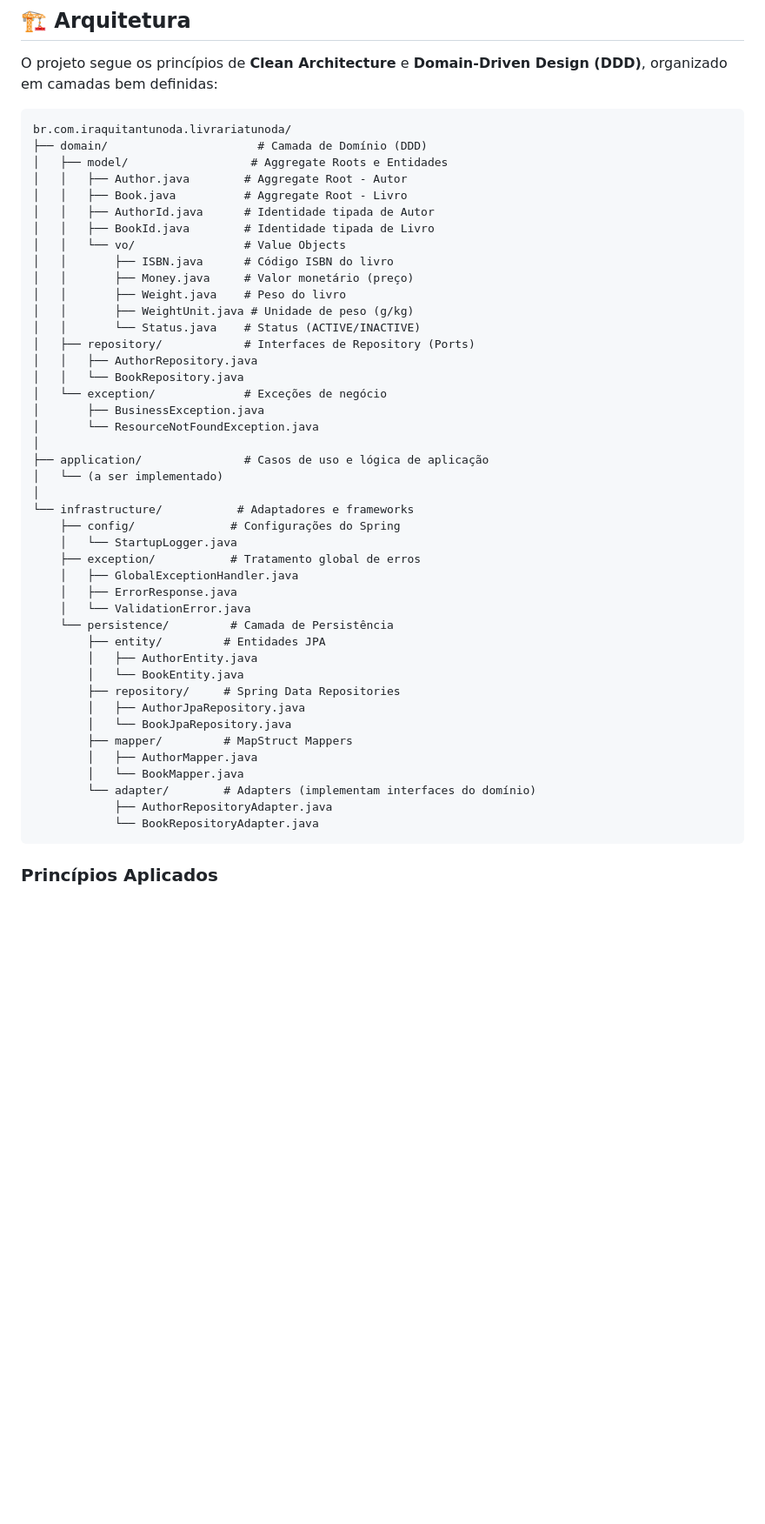
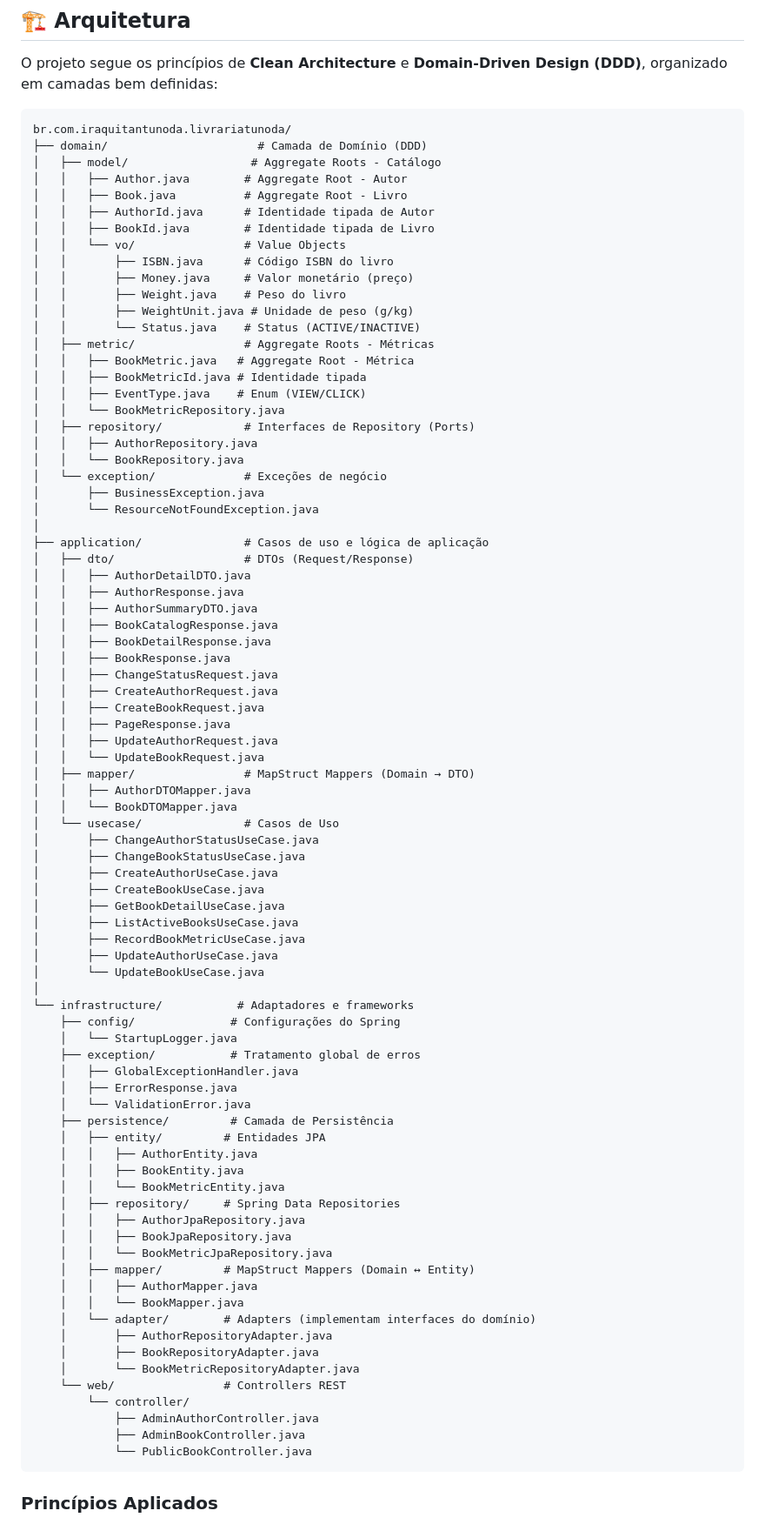
Before and after one commit to juliocesarcoutinhodev/livraria-tunoda, a Markdown page: backend/README.md, the part around the change. Shown at 87% size. GitHub-like rendering; blank space fills up the shorter version.

Commit message:
update README to reflect changes in project structure, adding metrics and DTOs for book and author use cases

````diff
--- a/backend/README.md
+++ b/backend/README.md
@@ -21,7 +21,7 @@ O projeto segue os princípios de **Clean Architecture** e **Domain-Driven Desig
 ```
 br.com.iraquitantunoda.livrariatunoda/
 ├── domain/                      # Camada de Domínio (DDD)
-│   ├── model/                  # Aggregate Roots e Entidades
+│   ├── model/                  # Aggregate Roots - Catálogo
 │   │   ├── Author.java        # Aggregate Root - Autor
 │   │   ├── Book.java          # Aggregate Root - Livro
 │   │   ├── AuthorId.java      # Identidade tipada de Autor
@@ -32,6 +32,11 @@ br.com.iraquitantunoda.livrariatunoda/
 │   │       ├── Weight.java    # Peso do livro
 │   │       ├── WeightUnit.java # Unidade de peso (g/kg)
 │   │       └── Status.java    # Status (ACTIVE/INACTIVE)
+│   ├── metric/                # Aggregate Roots - Métricas
+│   │   ├── BookMetric.java   # Aggregate Root - Métrica
+│   │   ├── BookMetricId.java # Identidade tipada
+│   │   ├── EventType.java    # Enum (VIEW/CLICK)
+│   │   └── BookMetricRepository.java
 │   ├── repository/            # Interfaces de Repository (Ports)
 │   │   ├── AuthorRepository.java
 │   │   └── BookRepository.java
@@ -40,7 +45,32 @@ br.com.iraquitantunoda.livrariatunoda/
 │       └── ResourceNotFoundException.java
 │
 ├── application/               # Casos de uso e lógica de aplicação
-│   └── (a ser implementado)
+│   ├── dto/                   # DTOs (Request/Response)
+│   │   ├── AuthorDetailDTO.java
+│   │   ├── AuthorResponse.java
+│   │   ├── AuthorSummaryDTO.java
+│   │   ├── BookCatalogResponse.java
+│   │   ├── BookDetailResponse.java
+│   │   ├── BookResponse.java
+│   │   ├── ChangeStatusRequest.java
+│   │   ├── CreateAuthorRequest.java
+│   │   ├── CreateBookRequest.java
+│   │   ├── PageResponse.java
+│   │   ├── UpdateAuthorRequest.java
+│   │   └── UpdateBookRequest.java
+│   ├── mapper/                # MapStruct Mappers (Domain → DTO)
+│   │   ├── AuthorDTOMapper.java
+│   │   └── BookDTOMapper.java
+│   └── usecase/               # Casos de Uso
+│       ├── ChangeAuthorStatusUseCase.java
+│       ├── ChangeBookStatusUseCase.java
+│       ├── CreateAuthorUseCase.java
+│       ├── CreateBookUseCase.java
+│       ├── GetBookDetailUseCase.java
+│       ├── ListActiveBooksUseCase.java
+│       ├── RecordBookMetricUseCase.java
+│       ├── UpdateAuthorUseCase.java
+│       └── UpdateBookUseCase.java
 │
 └── infrastructure/           # Adaptadores e frameworks
     ├── config/              # Configurações do Spring
@@ -49,19 +79,27 @@ br.com.iraquitantunoda.livrariatunoda/
     │   ├── GlobalExceptionHandler.java
     │   ├── ErrorResponse.java
     │   └── ValidationError.java
-    └── persistence/         # Camada de Persistência
-        ├── entity/         # Entidades JPA
-        │   ├── AuthorEntity.java
-        │   └── BookEntity.java
-        ├── repository/     # Spring Data Repositories
-        │   ├── AuthorJpaRepository.java
-        │   └── BookJpaRepository.java
-        ├── mapper/         # MapStruct Mappers
-        │   ├── AuthorMapper.java
-        │   └── BookMapper.java
-        └── adapter/        # Adapters (implementam interfaces do domínio)
-            ├── AuthorRepositoryAdapter.java
-            └── BookRepositoryAdapter.java
+    ├── persistence/         # Camada de Persistência
+    │   ├── entity/         # Entidades JPA
+    │   │   ├── AuthorEntity.java
+    │   │   ├── BookEntity.java
+    │   │   └── BookMetricEntity.java
+    │   ├── repository/     # Spring Data Repositories
+    │   │   ├── AuthorJpaRepository.java
+    │   │   ├── BookJpaRepository.java
+    │   │   └── BookMetricJpaRepository.java
+    │   ├── mapper/         # MapStruct Mappers (Domain ↔ Entity)
+    │   │   ├── AuthorMapper.java
+    │   │   └── BookMapper.java
+    │   └── adapter/        # Adapters (implementam interfaces do domínio)
+    │       ├── AuthorRepositoryAdapter.java
+    │       ├── BookRepositoryAdapter.java
+    │       └── BookMetricRepositoryAdapter.java
+    └── web/                # Controllers REST
+        └── controller/
+            ├── AdminAuthorController.java
+            ├── AdminBookController.java
+            └── PublicBookController.java
 ```
 
 ### Princípios Aplicados
````
